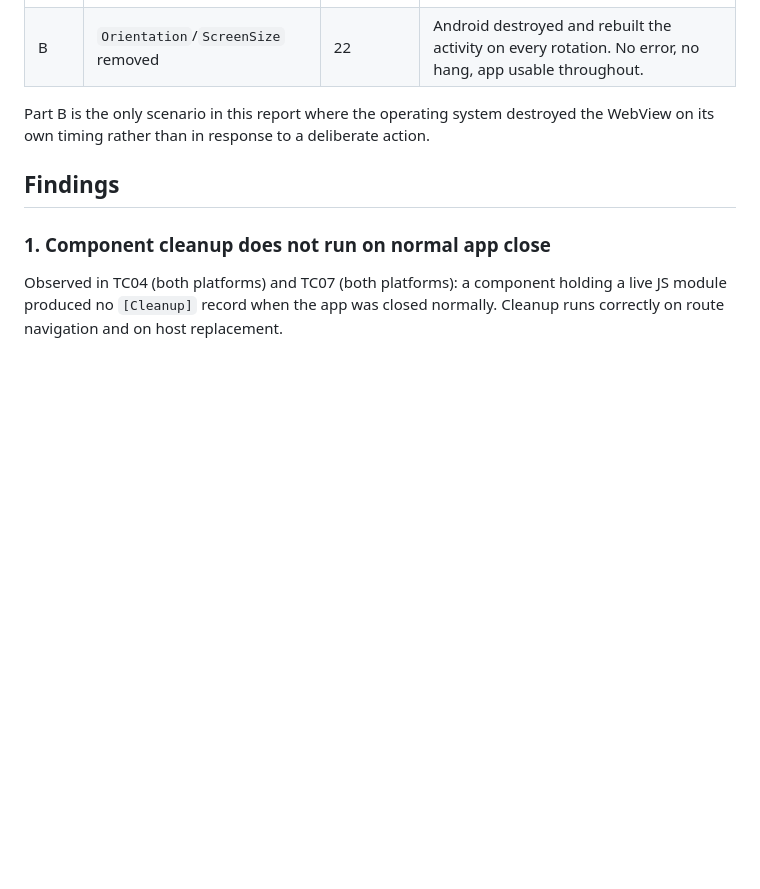
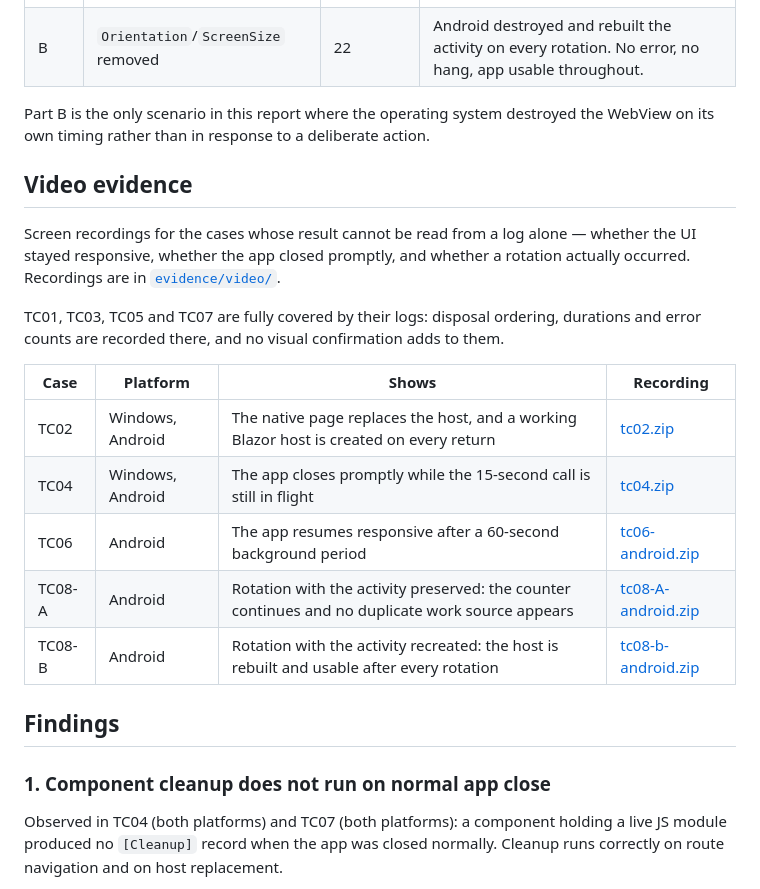
Before and after one commit to surya3655/blazor-hybrid-teardown-validation, a Markdown page: evidence/TEST-REPORT.md, the part around one of its changes. Rendered like a GitHub page; blank space fills up the shorter version.

Commit message:
update report

```diff
--- a/evidence/TEST-REPORT.md
+++ b/evidence/TEST-REPORT.md
@@ -51,6 +51,25 @@ in any case.
 Part B is the only scenario in this report where the operating system destroyed
 the WebView on its own timing rather than in response to a deliberate action.
 
+## Video evidence
+
+Screen recordings for the cases whose result cannot be read from a log alone —
+whether the UI stayed responsive, whether the app closed promptly, and whether a
+rotation actually occurred. Recordings are in
+[`evidence/video/`](https://github.com/surya3655/blazor-hybrid-teardown-validation/tree/main/evidence/video).
+
+TC01, TC03, TC05 and TC07 are fully covered by their logs: disposal ordering,
+durations and error counts are recorded there, and no visual confirmation adds
+to them.
+
+| Case | Platform | Shows | Recording |
+| --- | --- | --- | --- |
+| TC02 | Windows, Android | The native page replaces the host, and a working Blazor host is created on every return | [tc02.zip](https://github.com/surya3655/blazor-hybrid-teardown-validation/blob/main/evidence/video/tc02.zip) |
+| TC04 | Windows, Android | The app closes promptly while the 15-second call is still in flight | [tc04.zip](https://github.com/surya3655/blazor-hybrid-teardown-validation/blob/main/evidence/video/tc04.zip) |
+| TC06 | Android | The app resumes responsive after a 60-second background period | [tc06-android.zip](https://github.com/surya3655/blazor-hybrid-teardown-validation/blob/main/evidence/video/tc06-android.zip) |
+| TC08-A | Android | Rotation with the activity preserved: the counter continues and no duplicate work source appears | [tc08-A-android.zip](https://github.com/surya3655/blazor-hybrid-teardown-validation/blob/main/evidence/video/tc08-A-android.zip) |
+| TC08-B | Android | Rotation with the activity recreated: the host is rebuilt and usable after every rotation | [tc08-b-android.zip](https://github.com/surya3655/blazor-hybrid-teardown-validation/blob/main/evidence/video/tc08-b-android.zip) |
+
 ## Findings
 
 ### 1. Component cleanup does not run on normal app close
```
Also changed, not shown: other parts of evidence/TEST-REPORT.md (+1 -1 lines).
